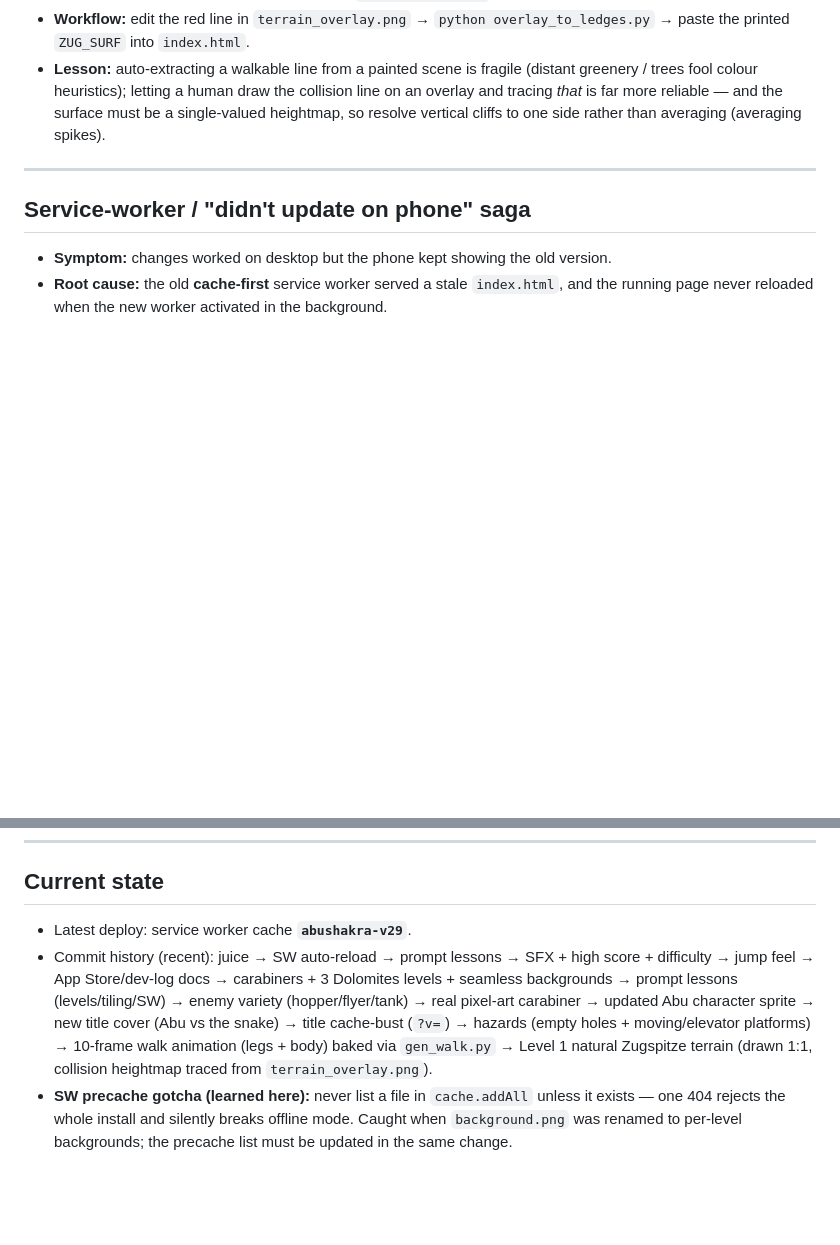
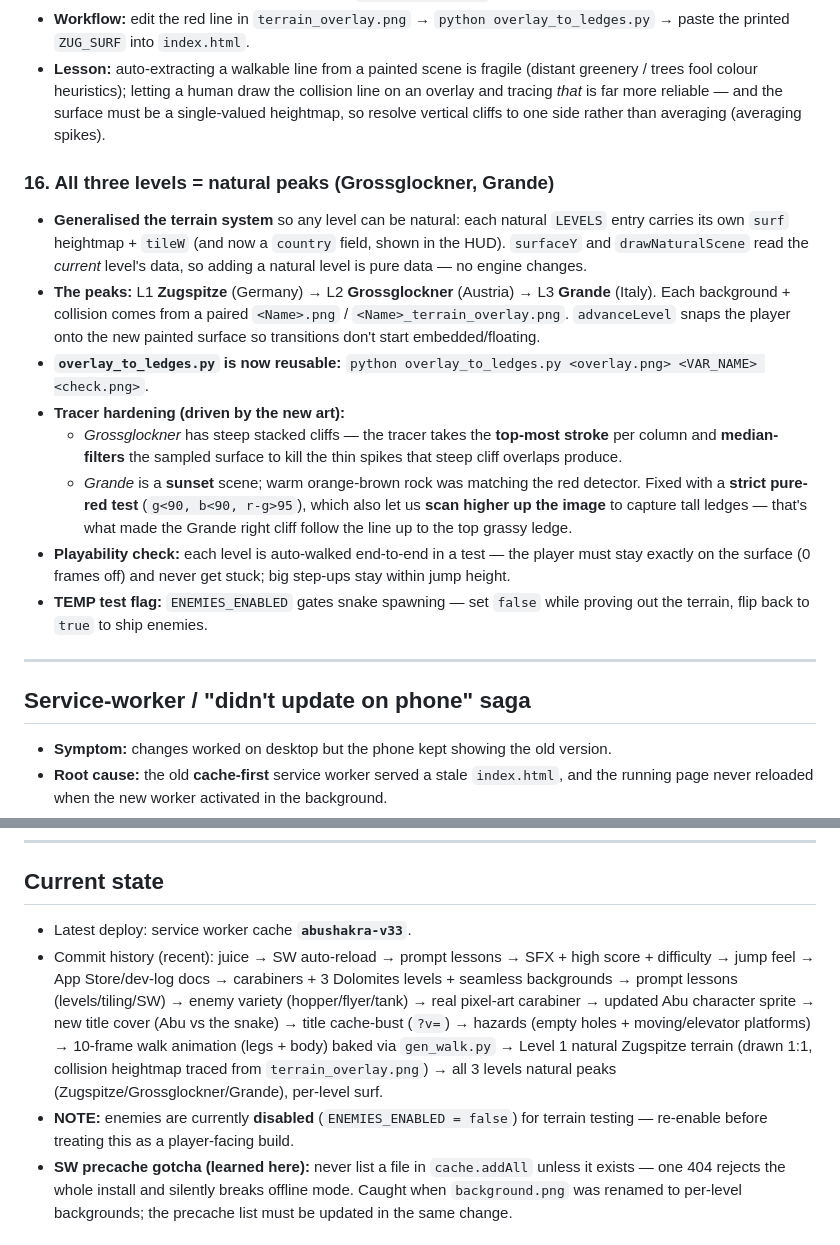
Before and after one commit to SohaibYass/AbuShakra-Game, a Markdown page: DEVELOPMENT_LOG.md, 2 parts joined by grey strips. GitHub-like rendering; blank space fills up the shorter version.

Commit message:
docs: log all-natural levels (Grossglockner, Grande) + tracer hardening
Add section 16: generalised per-level natural terrain, the three peaks
(Zugspitze/Grossglockner/Grande), reusable overlay_to_ledges.py, the
strict-red / high-scan / median-filter tracer fixes, the playability
test, and the ENEMIES_ENABLED test flag. Current state -> v33 with a
note that enemies are temporarily disabled.

Co-Authored-By: Claude Opus 4.7 <noreply@anthropic.com>

```diff
--- a/DEVELOPMENT_LOG.md
+++ b/DEVELOPMENT_LOG.md
@@ -225,6 +225,31 @@ no libraries, no build step), deployed as an installable PWA to GitHub Pages.
   surface must be a single-valued heightmap, so resolve vertical cliffs to one
   side rather than averaging (averaging spikes).
 
+### 16. All three levels = natural peaks (Grossglockner, Grande)
+- **Generalised the terrain system** so any level can be natural: each natural
+  `LEVELS` entry carries its own `surf` heightmap + `tileW` (and now a `country`
+  field, shown in the HUD). `surfaceY` and `drawNaturalScene` read the *current*
+  level's data, so adding a natural level is pure data — no engine changes.
+- **The peaks:** L1 **Zugspitze** (Germany) → L2 **Grossglockner** (Austria) →
+  L3 **Grande** (Italy). Each background + collision comes from a paired
+  `<Name>.png` / `<Name>_terrain_overlay.png`. `advanceLevel` snaps the player
+  onto the new painted surface so transitions don't start embedded/floating.
+- **`overlay_to_ledges.py` is now reusable:** `python overlay_to_ledges.py
+  <overlay.png> <VAR_NAME> <check.png>`.
+- **Tracer hardening (driven by the new art):**
+  - *Grossglockner* has steep stacked cliffs — the tracer takes the **top-most
+    stroke** per column and **median-filters** the sampled surface to kill the
+    thin spikes that steep cliff overlaps produce.
+  - *Grande* is a **sunset** scene; warm orange-brown rock was matching the red
+    detector. Fixed with a **strict pure-red test** (`g<90, b<90, r-g>95`), which
+    also let us **scan higher up the image** to capture tall ledges — that's what
+    made the Grande right cliff follow the line up to the top grassy ledge.
+- **Playability check:** each level is auto-walked end-to-end in a test — the
+  player must stay exactly on the surface (0 frames off) and never get stuck;
+  big step-ups stay within jump height.
+- **TEMP test flag:** `ENEMIES_ENABLED` gates snake spawning — set `false` while
+  proving out the terrain, flip back to `true` to ship enemies.
+
 ---
 
 ## Service-worker / "didn't update on phone" saga
@@ -263,7 +288,7 @@ no libraries, no build step), deployed as an installable PWA to GitHub Pages.
 
 ## Current state
 
-- Latest deploy: service worker cache **`abushakra-v29`**.
+- Latest deploy: service worker cache **`abushakra-v33`**.
 - Commit history (recent): juice → SW auto-reload → prompt lessons → SFX + high
   score + difficulty → jump feel → App Store/dev-log docs → carabiners + 3
   Dolomites levels + seamless backgrounds → prompt lessons (levels/tiling/SW) →
@@ -271,7 +296,10 @@ no libraries, no build step), deployed as an installable PWA to GitHub Pages.
   character sprite → new title cover (Abu vs the snake) → title cache-bust
   (`?v=`) → hazards (empty holes + moving/elevator platforms) → 10-frame walk
   animation (legs + body) baked via `gen_walk.py` → Level 1 natural Zugspitze
-  terrain (drawn 1:1, collision heightmap traced from `terrain_overlay.png`).
+  terrain (drawn 1:1, collision heightmap traced from `terrain_overlay.png`) →
+  all 3 levels natural peaks (Zugspitze/Grossglockner/Grande), per-level surf.
+- **NOTE:** enemies are currently **disabled** (`ENEMIES_ENABLED = false`) for
+  terrain testing — re-enable before treating this as a player-facing build.
 - **SW precache gotcha (learned here):** never list a file in `cache.addAll`
   unless it exists — one 404 rejects the whole install and silently breaks
   offline mode. Caught when `background.png` was renamed to per-level
```
